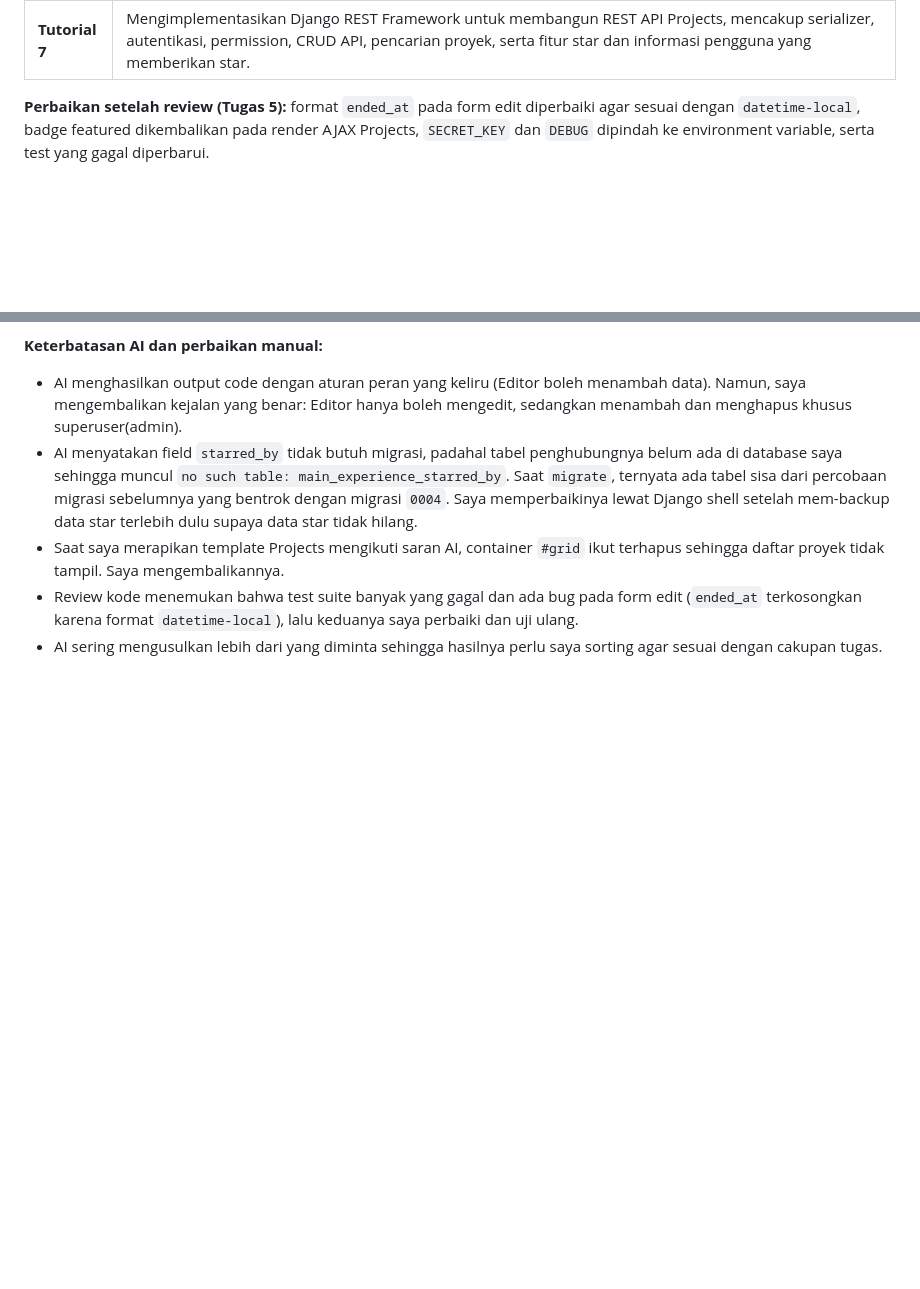
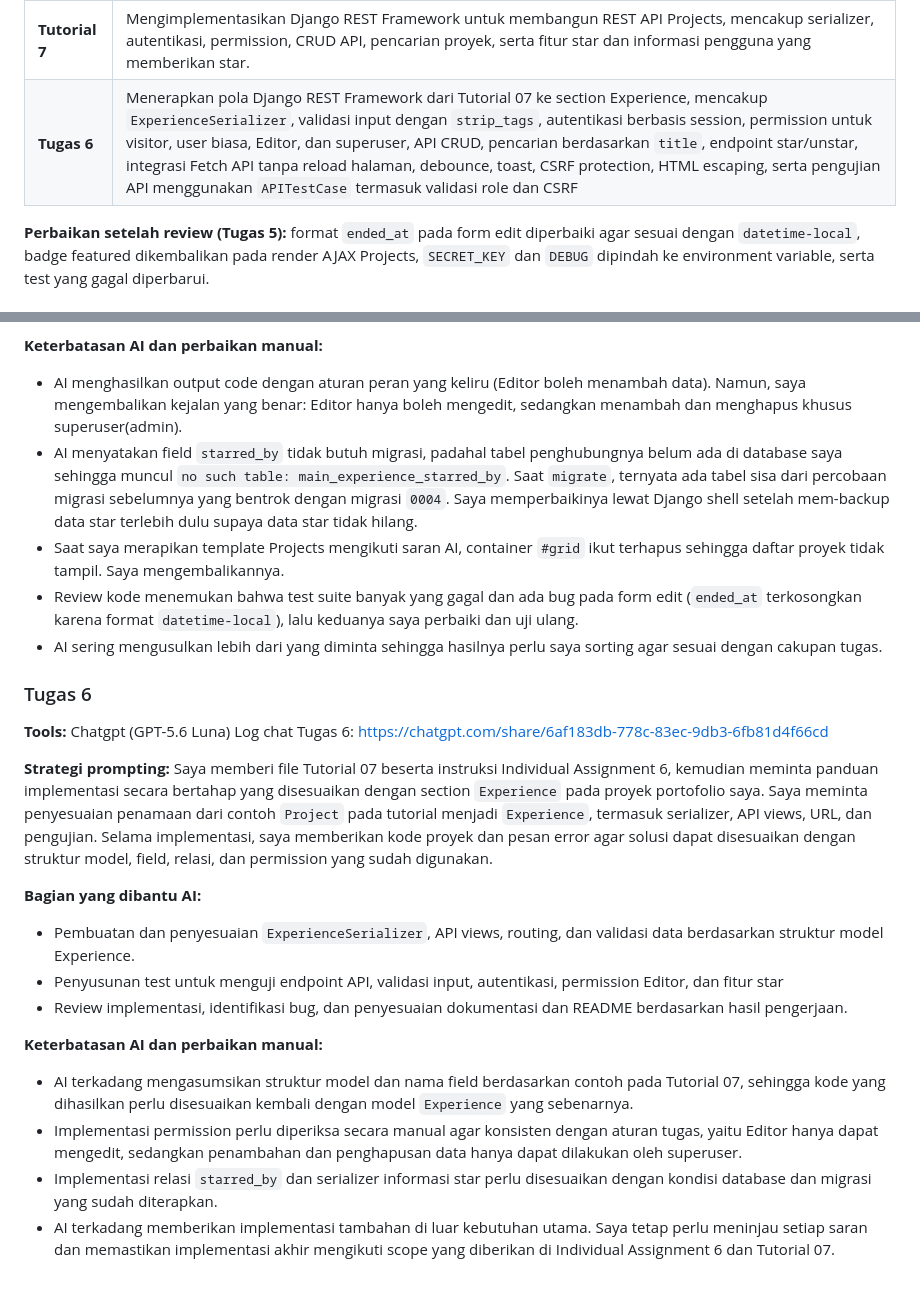
Before and after one commit to ervhinoaryoseto-del/myportofolio, a Markdown page: README.md, 2 parts joined by grey strips. Drawn GitHub-style; blank space fills up the shorter version.

Commit message:
docs(experience): update README with Tugas 6 details

```diff
--- a/README.md
+++ b/README.md
@@ -100,6 +100,7 @@ python manage.py test
 | **Tutorial 5** | Mengubah halaman Projects menjadi AJAX: endpoint JSON dengan info star, pencarian dengan debouncing, modal tambah proyek dengan Fetch API, toast, dan perlindungan XSS. |
 | **Tugas 5** | Menerapkan seluruh pola Tutorial 5 pada Experience: halaman hanya kerangka dan data dimuat lewat `fetch()`, JSON dirakit manual dengan info star, state loading/kosong/error, pencarian dengan debounce 300 ms, modal tambah data, view `create_experience_ajax` (201/400/403), toast, `escapeHtml`, dan `strip_tags`. Helper `escapeHtml` dan `getCookie` dipindah ke `static/js/utils.js`, lalu test suite disusun ulang. |
 | **Tutorial 7** | Mengimplementasikan Django REST Framework untuk membangun REST API Projects, mencakup serializer, autentikasi, permission, CRUD API, pencarian proyek, serta fitur star dan informasi pengguna yang memberikan star. |
+| **Tugas 6** | Menerapkan pola Django REST Framework dari Tutorial 07 ke section Experience, mencakup `ExperienceSerializer`, validasi input dengan `strip_tags`, autentikasi berbasis session, permission untuk visitor, user biasa, Editor, dan superuser, API CRUD, pencarian berdasarkan `title`, endpoint star/unstar, integrasi Fetch API tanpa reload halaman, debounce, toast, CSRF protection, HTML escaping, serta pengujian API menggunakan `APITestCase` termasuk validasi role dan CSRF
 
 **Perbaikan setelah review (Tugas 5):** format `ended_at` pada form edit diperbaiki agar sesuai dengan `datetime-local`, badge featured dikembalikan pada render AJAX Projects, `SECRET_KEY` dan `DEBUG` dipindah ke environment variable, serta test yang gagal diperbarui.
 
@@ -201,3 +220,21 @@ Log chat (Improve dari feedback penilaian): https://chatgpt.com/share/6ac3c880-f
 - Saat saya merapikan template Projects mengikuti saran AI, container `#grid` ikut terhapus sehingga daftar proyek tidak tampil. Saya mengembalikannya.
 - Review kode menemukan bahwa test suite banyak yang gagal dan ada bug pada form edit (`ended_at` terkosongkan karena format `datetime-local`), lalu keduanya saya perbaiki dan uji ulang.
 - AI sering mengusulkan lebih dari yang diminta sehingga hasilnya perlu saya sorting agar sesuai dengan cakupan tugas.
+
+
+### Tugas 6
+**Tools:** Chatgpt (GPT-5.6 Luna)
+Log chat Tugas 6: https://chatgpt.com/share/6af183db-778c-83ec-9db3-6fb81d4f66cd
+
+**Strategi prompting:** Saya memberi file Tutorial 07 beserta instruksi Individual Assignment 6, kemudian meminta panduan implementasi secara bertahap yang disesuaikan dengan section `Experience` pada proyek portofolio saya. Saya meminta penyesuaian penamaan dari contoh `Project` pada tutorial menjadi `Experience`, termasuk serializer, API views, URL, dan pengujian. Selama implementasi, saya memberikan kode proyek dan pesan error agar solusi dapat disesuaikan dengan struktur model, field, relasi, dan permission yang sudah digunakan.
+
+**Bagian yang dibantu AI:**
+- Pembuatan dan penyesuaian `ExperienceSerializer`, API views, routing, dan validasi data berdasarkan struktur model Experience.
+- Penyusunan test untuk menguji endpoint API, validasi input, autentikasi, permission Editor, dan fitur star
+- Review implementasi, identifikasi bug, dan penyesuaian dokumentasi dan README berdasarkan hasil pengerjaan.
+
+**Keterbatasan AI dan perbaikan manual:**
+- AI terkadang mengasumsikan struktur model dan nama field berdasarkan contoh pada Tutorial 07, sehingga kode yang dihasilkan perlu disesuaikan kembali dengan model `Experience` yang sebenarnya.
+- Implementasi permission perlu diperiksa secara manual agar konsisten dengan aturan tugas, yaitu Editor hanya dapat mengedit, sedangkan penambahan dan penghapusan data hanya dapat dilakukan oleh superuser.
+- Implementasi relasi `starred_by` dan serializer informasi star perlu disesuaikan dengan kondisi database dan migrasi yang sudah diterapkan.
+- AI terkadang memberikan implementasi tambahan di luar kebutuhan utama. Saya tetap perlu meninjau setiap saran dan memastikan implementasi akhir mengikuti scope yang diberikan di Individual Assignment 6 dan Tutorial 07.
```
Also changed, not shown: other parts of README.md (+18 -0 lines).
